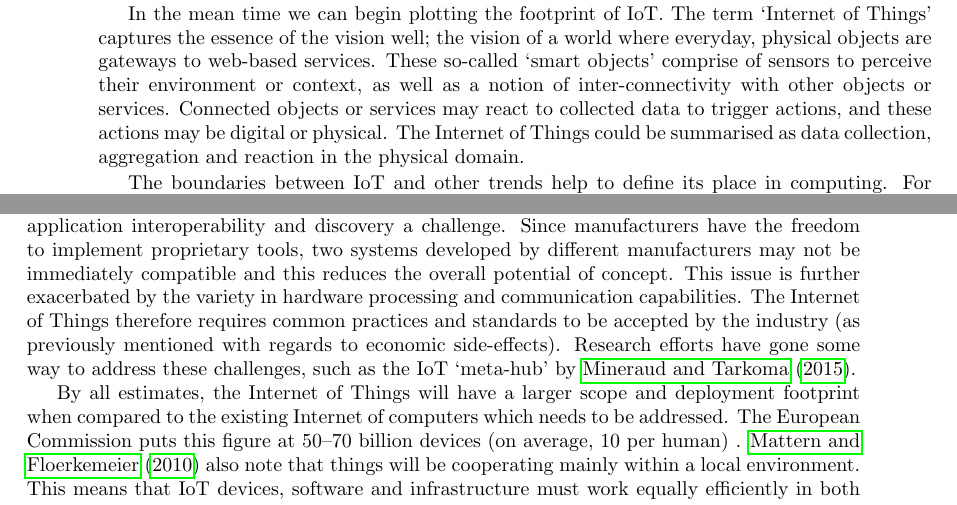
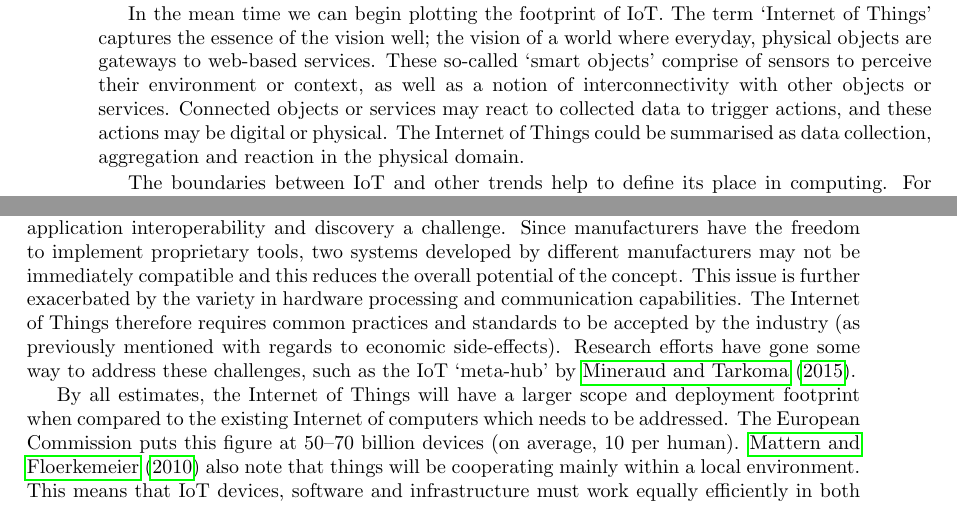
Before and after one commit to stuartalexwhitehead/haar, a LaTeX book (src/haar.tex, which reads src/mainmatter/background.tex): two parts of pages 8 and 13 of 20, joined at a grey line, cut so that both start at the same text. Compiled offline with pdfLaTeX.

Commit message:
background: small corrections

```diff
--- a/src/mainmatter/background.tex
+++ b/src/mainmatter/background.tex
@@ -3,7 +3,7 @@
     \subsection{Defining the Internet of Things}
       The Internet of Things is a high-level concept which encompasses many ideas and technologies, and this makes it difficult to define absolutely. In this respect it is similar to Cloud Computing. Cloud Computing has come to represent different forms to different stakeholders, whether they are application developers, infrastructure engineers or end users. As the concept matured through research, conferences and industrial uptake, Cloud Computing has become identified by its use-cases and marketing jargon. For instance the industry has come to recognise Infrastructure-as-a-Service (IaaS), Platform-as-a-Service (PaaS) or Software-as-a-Service (SaaS) as characteristics of the Cloud Computing concept \citep{viewOfCloud}. History may repeat itself with the Internet of Things where the definition will be refined as uptake and research improves.
 
-      In the mean time we can begin plotting the footprint of IoT. The term `Internet of Things' captures the essence of the vision well; the vision of a world where everyday, physical objects are gateways to web-based services. These so-called `smart objects' comprise of sensors to perceive their environment or context, as well as a notion of inter-connectivity with other objects or services. Connected objects or services may react to collected data to trigger actions, and these actions may be digital or physical. The Internet of Things could be summarised as data collection, aggregation and reaction in the physical domain.
+      In the mean time we can begin plotting the footprint of IoT. The term `Internet of Things' captures the essence of the vision well; the vision of a world where everyday, physical objects are gateways to web-based services. These so-called `smart objects' comprise of sensors to perceive their environment or context, as well as a notion of interconnectivity with other objects or services. Connected objects or services may react to collected data to trigger actions, and these actions may be digital or physical. The Internet of Things could be summarised as data collection, aggregation and reaction in the physical domain.
 
       The boundaries between IoT and other trends help to define its place in computing. For instance the research area of Wireless Sensor Networks (WSN) carries similarities in hardware requirements and challenges. In particular, WSN comprise of connected sensors and actuators \citep{Mottola:2011}. This differs from IoT because of the scope of connectivity; the closed-loop fashion of WSNs limit their potential to specific use-cases whereas the global context of IoT allows for a wider range of applications. Wireless Sensor Networks can form one layer of an Internet of Things application.
 
@@ -82,9 +82,9 @@
 
         A good user experience is important for the adoption of IoT products however the underlying technology currently makes some aspects of this difficult. \citet{fromIoC} note that since smart objects will be used sporadically, they ``need to establish connections spontaneously, and organize and configure themselves to suit their particular environment.'' They coin this requirement `Arrive and Operate.' A typical home network might use a wireless router, such as the BT HomeHub, to provide wireless local area network (WLAN) coverage. To connect to this network, users are expected to enter some form of Pre-Shared Key (PSK) on the device. While this user experience is fine for computers, laptops and smartphones it is less than ideal for smart objects with little or no user interface. The challenge here is to develop technology which allows consumers to use smart objects with little or no configuration.
 
-        IoT innovation is expected to deliver a diverse range products and solutions which makes application interoperability and discovery a challenge. Since manufacturers have the freedom to implement proprietary tools, two systems developed by different manufacturers may not be immediately compatible and this reduces the overall potential of concept. This issue is further exacerbated by the variety in hardware processing and communication capabilities. The Internet of Things therefore requires common practices and standards to be accepted by the industry (as previously mentioned with regards to economic side-effects). Research efforts have gone some way to address these challenges, such as the IoT `meta-hub' by \citet{interoperability:2015}.
+        IoT innovation is expected to deliver a diverse range products and solutions which makes application interoperability and discovery a challenge. Since manufacturers have the freedom to implement proprietary tools, two systems developed by different manufacturers may not be immediately compatible and this reduces the overall potential of the concept. This issue is further exacerbated by the variety in hardware processing and communication capabilities. The Internet of Things therefore requires common practices and standards to be accepted by the industry (as previously mentioned with regards to economic side-effects). Research efforts have gone some way to address these challenges, such as the IoT `meta-hub' by \citet{interoperability:2015}.
 
-        By all estimates, the Internet of Things will have a larger scope and deployment footprint when compared to the existing Internet of computers which needs to be addressed. The European Commission puts this figure at 50--70 billion devices (on average, 10 per human) . \citet{fromIoC} also note that things will be cooperating mainly within a local environment. This means that IoT devices, software and infrastructure must work equally efficiently in both small- and large-scale environments. This complexity is also reflected with the volume of unstructured data being generated; data analysis must be able to scale also, as is being addressed with research around Big Data.
+        By all estimates, the Internet of Things will have a larger scope and deployment footprint when compared to the existing Internet of computers which needs to be addressed. The European Commission puts this figure at 50--70 billion devices (on average, 10 per human). \citet{fromIoC} also note that things will be cooperating mainly within a local environment. This means that IoT devices, software and infrastructure must work equally efficiently in both small- and large-scale environments. This complexity is also reflected with the volume of unstructured data being generated; data analysis must be able to scale also, as is being addressed with research around Big Data.
 
         On a lower level, the main challenges present are fault tolerance, power supply and wireless communication. Given how variable IoT environments are (office spaces, homes, public spaces, remote and exposed areas) and how complex the supporting architectures could be, resilience to faults is important. IoT applications should therefore have redundancy across its various technical layers. One main cause of technical faults is the power supply driving any given IoT object. `Things' are typically mobile and therefore need a self-sufficient power source; the industry is therefore challenged to produce long-lasting batteries while maximising power efficiency in other areas. Existing wireless communication technologies are too bloated and consume too much power, such as GSM, Wi-FI and Bluetooth. To tie these challenges of fault tolerance, power consumption and wireless communication together, IoT applications need lightweight and robust wireless communication standards.
 
```
